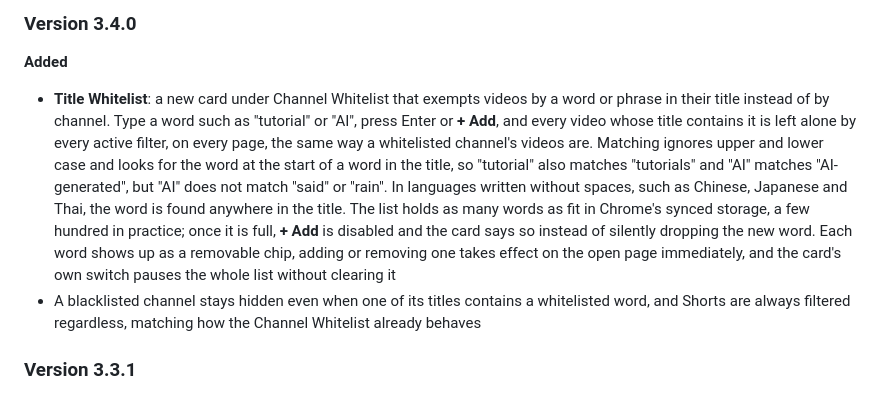
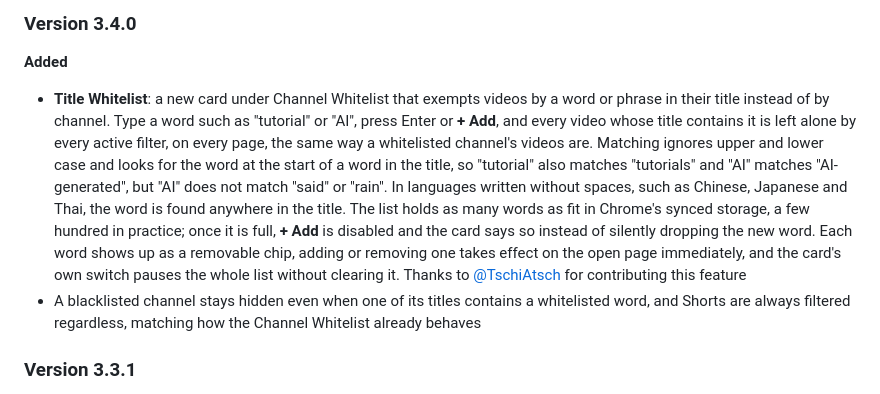
Before and after one commit to MatteoLucerni/youtube-hider-extension, a Markdown page: CHANGELOG.md, the part around the change. Rendered like a GitHub page.

```diff
--- a/CHANGELOG.md
+++ b/CHANGELOG.md
@@ -4,7 +4,7 @@
 
 **Added**
 
-- **Title Whitelist**: a new card under Channel Whitelist that exempts videos by a word or phrase in their title instead of by channel. Type a word such as "tutorial" or "AI", press Enter or **+ Add**, and every video whose title contains it is left alone by every active filter, on every page, the same way a whitelisted channel's videos are. Matching ignores upper and lower case and looks for the word at the start of a word in the title, so "tutorial" also matches "tutorials" and "AI" matches "AI-generated", but "AI" does not match "said" or "rain". In languages written without spaces, such as Chinese, Japanese and Thai, the word is found anywhere in the title. The list holds as many words as fit in Chrome's synced storage, a few hundred in practice; once it is full, **+ Add** is disabled and the card says so instead of silently dropping the new word. Each word shows up as a removable chip, adding or removing one takes effect on the open page immediately, and the card's own switch pauses the whole list without clearing it
+- **Title Whitelist**: a new card under Channel Whitelist that exempts videos by a word or phrase in their title instead of by channel. Type a word such as "tutorial" or "AI", press Enter or **+ Add**, and every video whose title contains it is left alone by every active filter, on every page, the same way a whitelisted channel's videos are. Matching ignores upper and lower case and looks for the word at the start of a word in the title, so "tutorial" also matches "tutorials" and "AI" matches "AI-generated", but "AI" does not match "said" or "rain". In languages written without spaces, such as Chinese, Japanese and Thai, the word is found anywhere in the title. The list holds as many words as fit in Chrome's synced storage, a few hundred in practice; once it is full, **+ Add** is disabled and the card says so instead of silently dropping the new word. Each word shows up as a removable chip, adding or removing one takes effect on the open page immediately, and the card's own switch pauses the whole list without clearing it. Thanks to [@TschiAtsch](https://github.com/TschiAtsch) for contributing this feature
 - A blacklisted channel stays hidden even when one of its titles contains a whitelisted word, and Shorts are always filtered regardless, matching how the Channel Whitelist already behaves
 
 ### Version 3.3.1
```
Also changed, not shown: README.md (+3 -2 lines).
